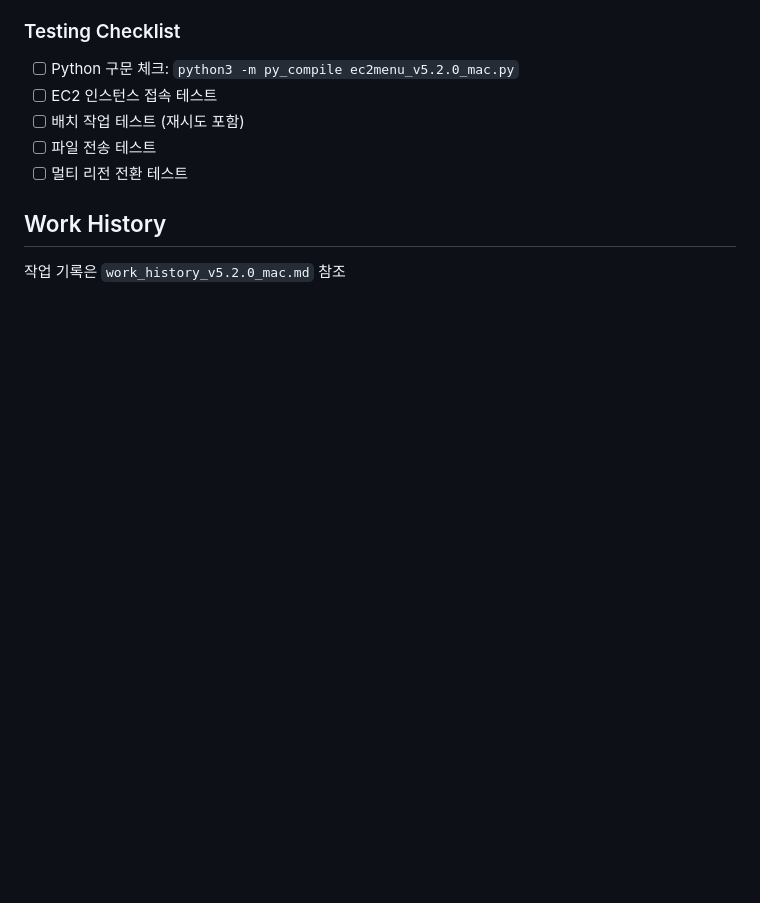
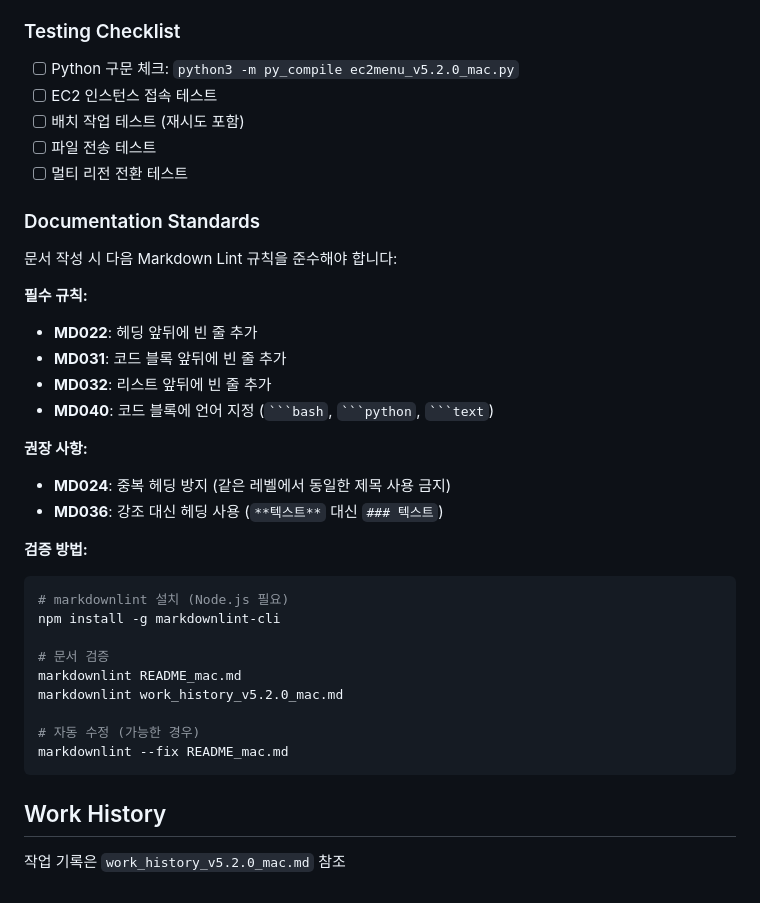
Before and after one commit to JSJ2337/AWS_CLI_Connect_tools, a Markdown page: CLAUDE.md, the part around the change. Drawn GitHub-style; blank space fills up the shorter version.

Commit message:
docs: Markdown lint 규칙 추가 및 문서 정리
- CLAUDE.md에 Documentation Standards 섹션 추가
  - 필수 규칙: MD022, MD031, MD032, MD040
  - 권장 사항: MD024, MD036
  - markdownlint 검증 방법 안내
- work_history_v5.2.0_mac.md 중복 헤딩 수정
  - "커밋 내역" → "코드 품질 개선 커밋 내역", "배치 작업 커밋 내역"
  - MD024 경고 해결

````diff
--- a/CLAUDE.md
+++ b/CLAUDE.md
@@ -126,6 +126,36 @@ security: DB 비밀번호 마스킹 처리
 - [ ] 파일 전송 테스트
 - [ ] 멀티 리전 전환 테스트
 
+### Documentation Standards
+
+문서 작성 시 다음 Markdown Lint 규칙을 준수해야 합니다:
+
+**필수 규칙:**
+
+- **MD022**: 헤딩 앞뒤에 빈 줄 추가
+- **MD031**: 코드 블록 앞뒤에 빈 줄 추가
+- **MD032**: 리스트 앞뒤에 빈 줄 추가
+- **MD040**: 코드 블록에 언어 지정 (`` ```bash ``, `` ```python ``, `` ```text ``)
+
+**권장 사항:**
+
+- **MD024**: 중복 헤딩 방지 (같은 레벨에서 동일한 제목 사용 금지)
+- **MD036**: 강조 대신 헤딩 사용 (`**텍스트**` 대신 `### 텍스트`)
+
+**검증 방법:**
+
+```bash
+# markdownlint 설치 (Node.js 필요)
+npm install -g markdownlint-cli
+
+# 문서 검증
+markdownlint README_mac.md
+markdownlint work_history_v5.2.0_mac.md
+
+# 자동 수정 (가능한 경우)
+markdownlint --fix README_mac.md
+```
+
 ## Work History
 
 작업 기록은 `work_history_v5.2.0_mac.md` 참조
````
Also changed, not shown: work_history_v5.2.0_mac.md (+2 -2 lines).
